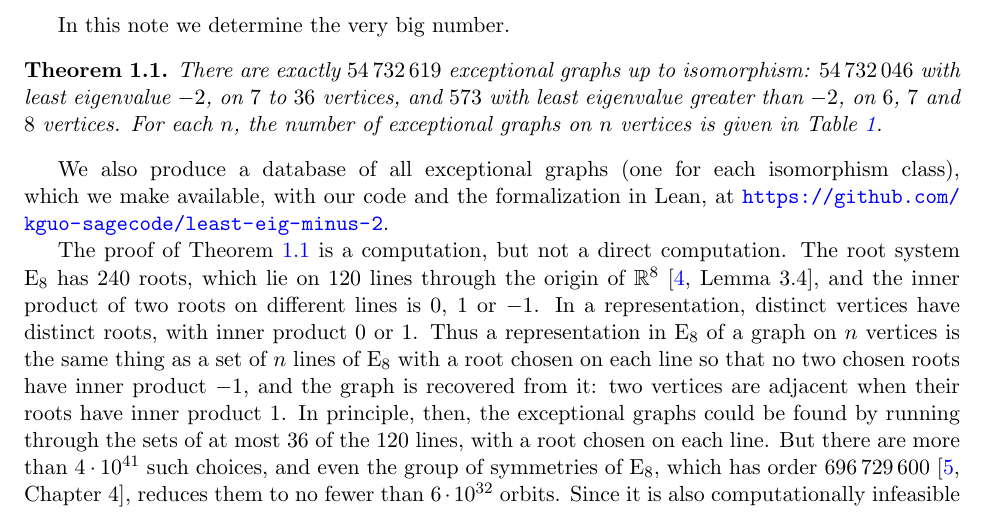
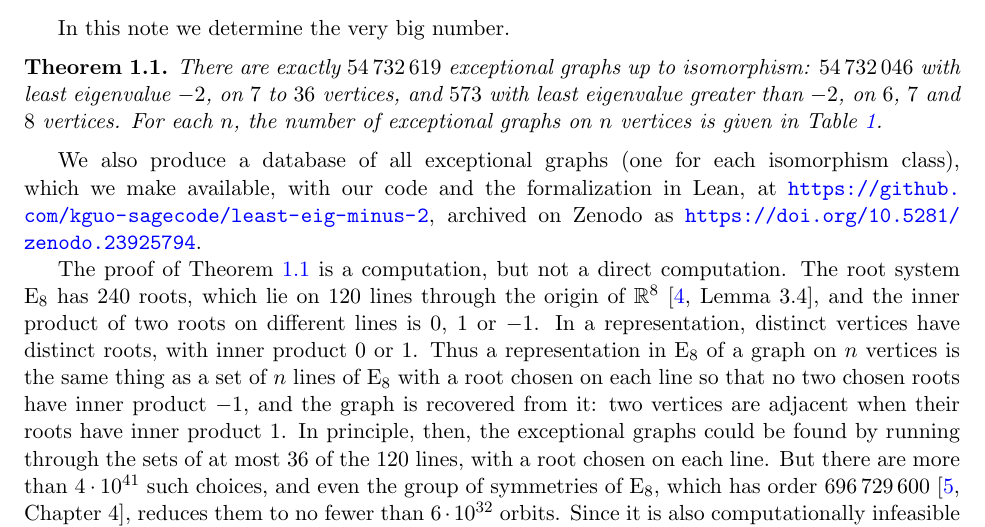
Before and after one commit to kguo-sagecode/least-eig-minus-2, a LaTeX paper (exceptional/note/exceptional.tex): part of page 2 of 18, cut so that both start at the same text. Compiled offline with pdfLaTeX.

Commit message:
Add Zenodo DOI and CITATION.cff

```diff
--- a/exceptional/note/exceptional.tex
+++ b/exceptional/note/exceptional.tex
@@ -175,7 +175,8 @@ vertices is given in Table~\ref{tab:counts}.
 
 We also produce a database of all exceptional graphs (one for each isomorphism class), which we
 make available, with our code and the formalization in Lean, at
-\url{https://github.com/kguo-sagecode/least-eig-minus-2}.
+\url{https://github.com/kguo-sagecode/least-eig-minus-2}, archived on Zenodo as
+\url{https://doi.org/10.5281/zenodo.23925794}.
 
 The proof of Theorem~\ref{thm:count} is a computation, but not a direct computation. The root
 system $\typ E_8$ has $240$ roots, which lie on $120$ lines through the origin of
```
Also changed, not shown: README.md, exceptional/note/exceptional.pdf, 1 other file.
